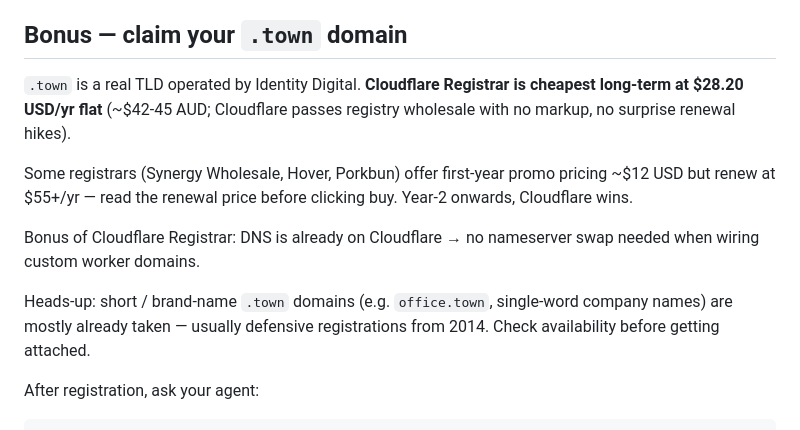
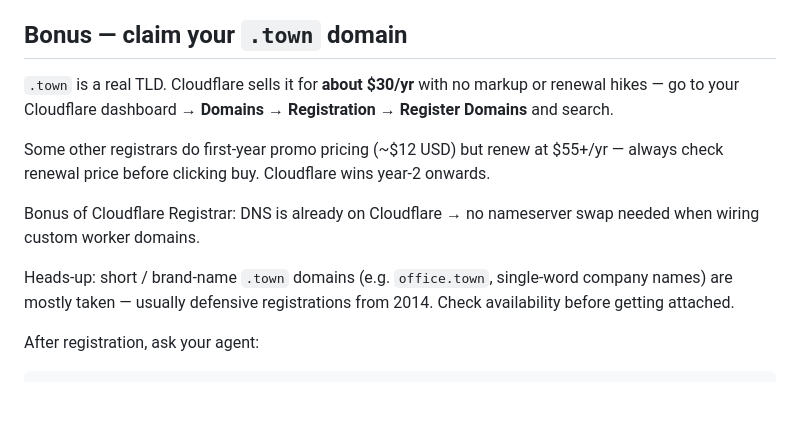
Before and after one commit to jezweb/office-town-cloud, a Markdown page: INSTALL.md, the part around the change. GitHub-like rendering; blank space fills up the shorter version.

Commit message:
INSTALL.md: tighten .town pricing wording (mirror from office-town)

```diff
--- a/INSTALL.md
+++ b/INSTALL.md
@@ -189,13 +189,13 @@ If you're using a smaller model and want a deterministic path: there's also a `d
 
 ## Bonus — claim your `.town` domain
 
-`.town` is a real TLD operated by Identity Digital. **Cloudflare Registrar is cheapest long-term at $28.20 USD/yr flat** (~$42-45 AUD; Cloudflare passes registry wholesale with no markup, no surprise renewal hikes).
+`.town` is a real TLD. Cloudflare sells it for **about $30/yr** with no markup or renewal hikes — go to your Cloudflare dashboard → **Domains → Registration → Register Domains** and search.
 
-Some registrars (Synergy Wholesale, Hover, Porkbun) offer first-year promo pricing ~$12 USD but renew at $55+/yr — read the renewal price before clicking buy. Year-2 onwards, Cloudflare wins.
+Some other registrars do first-year promo pricing (~$12 USD) but renew at $55+/yr — always check renewal price before clicking buy. Cloudflare wins year-2 onwards.
 
 Bonus of Cloudflare Registrar: DNS is already on Cloudflare → no nameserver swap needed when wiring custom worker domains.
 
-Heads-up: short / brand-name `.town` domains (e.g. `office.town`, single-word company names) are mostly already taken — usually defensive registrations from 2014. Check availability before getting attached.
+Heads-up: short / brand-name `.town` domains (e.g. `office.town`, single-word company names) are mostly taken — usually defensive registrations from 2014. Check availability before getting attached.
 
 After registration, ask your agent:
 
```
